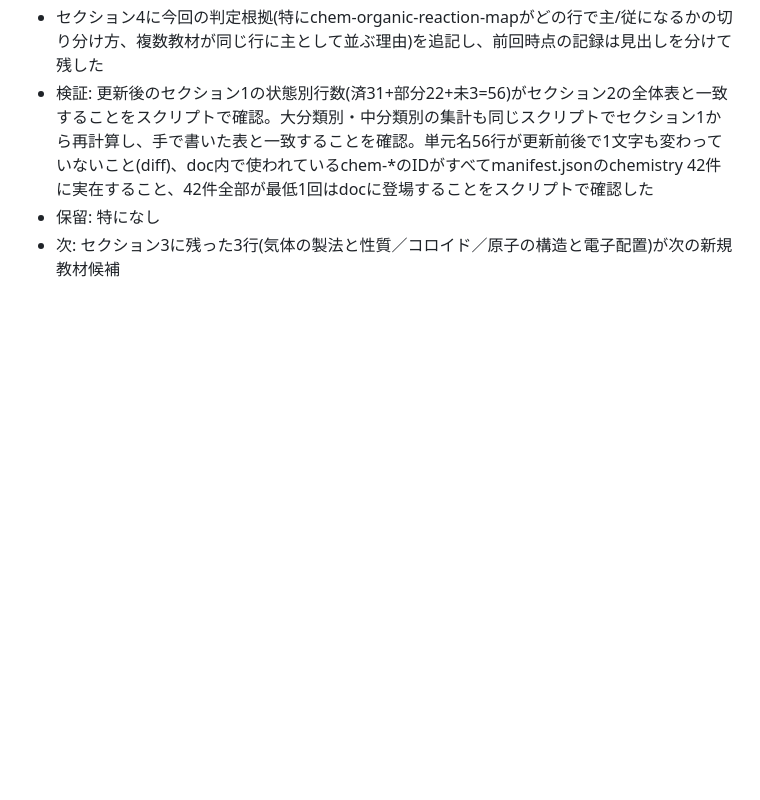
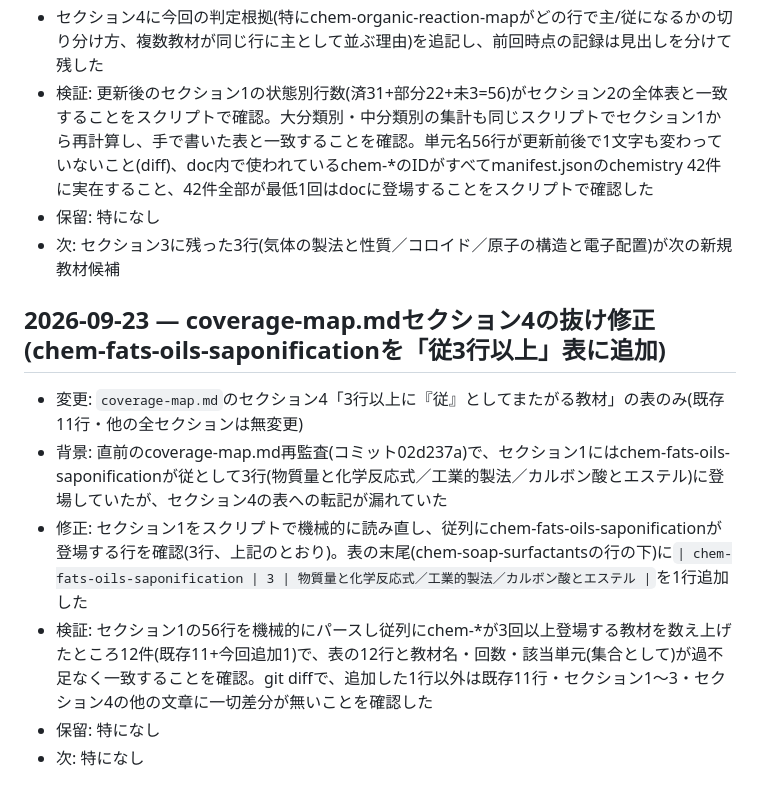
Before and after one commit to hashitaka111-lgtm/science-interactive-materials, a Markdown page: DEVLOG.md, the part around the change. Rendered like a GitHub page; blank space fills up the shorter version.

Commit message:
coverage-map.mdセクション4の抜け修正(chem-fats-oils-saponificationを追加)
セクション1では従3行に登場していたが、セクション4の「従3行以上」表への
転記が漏れていた。表の末尾に1行追加し、他は一切変更していない。

Co-Authored-By: Claude Sonnet 5 <noreply@anthropic.com>

```diff
--- a/DEVLOG.md
+++ b/DEVLOG.md
@@ -454,3 +454,12 @@
 - 検証: 更新後のセクション1の状態別行数(済31+部分22+未3=56)がセクション2の全体表と一致することをスクリプトで確認。大分類別・中分類別の集計も同じスクリプトでセクション1から再計算し、手で書いた表と一致することを確認。単元名56行が更新前後で1文字も変わっていないこと(diff)、doc内で使われているchem-*のIDがすべてmanifest.jsonのchemistry 42件に実在すること、42件全部が最低1回はdocに登場することをスクリプトで確認した
 - 保留: 特になし
 - 次: セクション3に残った3行(気体の製法と性質／コロイド／原子の構造と電子配置)が次の新規教材候補
+
+## 2026-09-23 — coverage-map.mdセクション4の抜け修正(chem-fats-oils-saponificationを「従3行以上」表に追加)
+
+- 変更: `coverage-map.md`のセクション4「3行以上に『従』としてまたがる教材」の表のみ(既存11行・他の全セクションは無変更)
+- 背景: 直前のcoverage-map.md再監査(コミット02d237a)で、セクション1にはchem-fats-oils-saponificationが従として3行(物質量と化学反応式／工業的製法／カルボン酸とエステル)に登場していたが、セクション4の表への転記が漏れていた
+- 修正: セクション1をスクリプトで機械的に読み直し、従列にchem-fats-oils-saponificationが登場する行を確認(3行、上記のとおり)。表の末尾(chem-soap-surfactantsの行の下)に`| chem-fats-oils-saponification | 3 | 物質量と化学反応式／工業的製法／カルボン酸とエステル |`を1行追加した
+- 検証: セクション1の56行を機械的にパースし従列にchem-*が3回以上登場する教材を数え上げたところ12件(既存11+今回追加1)で、表の12行と教材名・回数・該当単元(集合として)が過不足なく一致することを確認。git diffで、追加した1行以外は既存11行・セクション1〜3・セクション4の他の文章に一切差分が無いことを確認した
+- 保留: 特になし
+- 次: 特になし
```
Also changed, not shown: coverage-map.md (+1 -0 lines).
